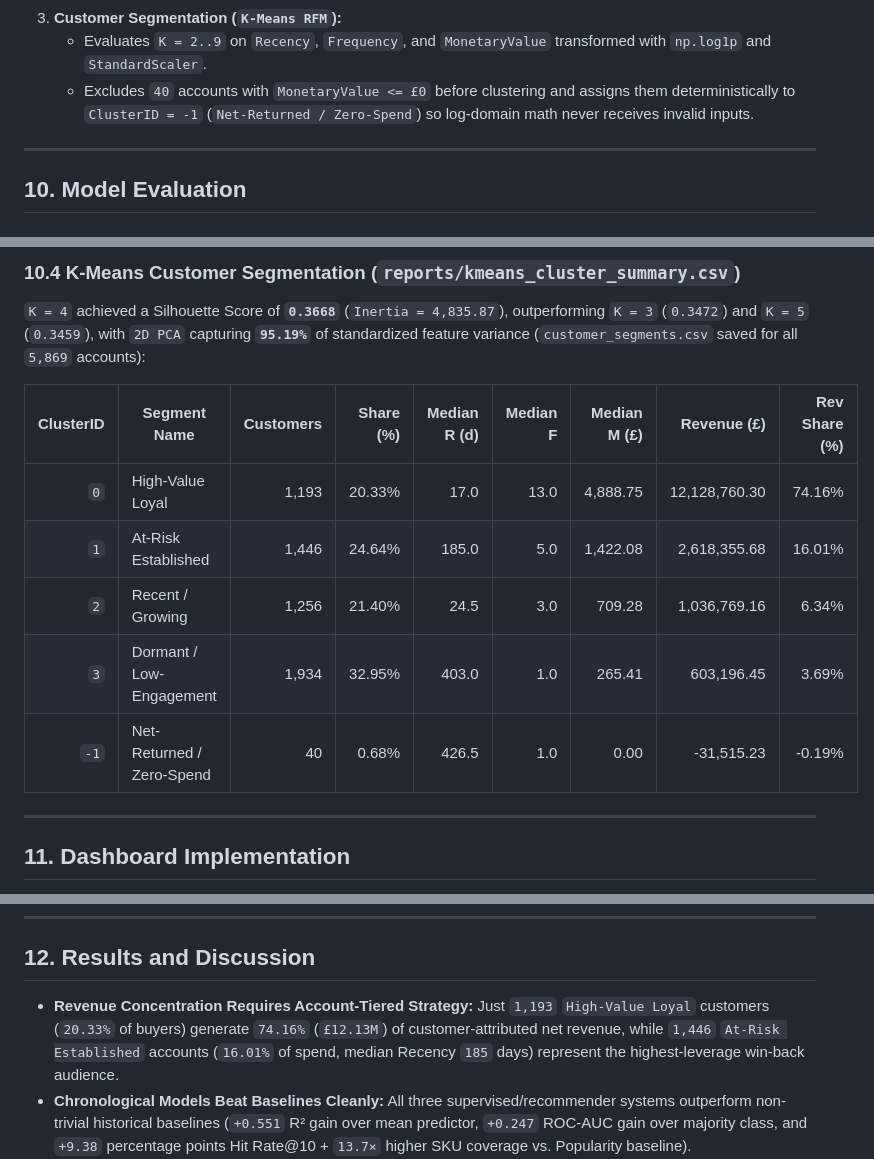
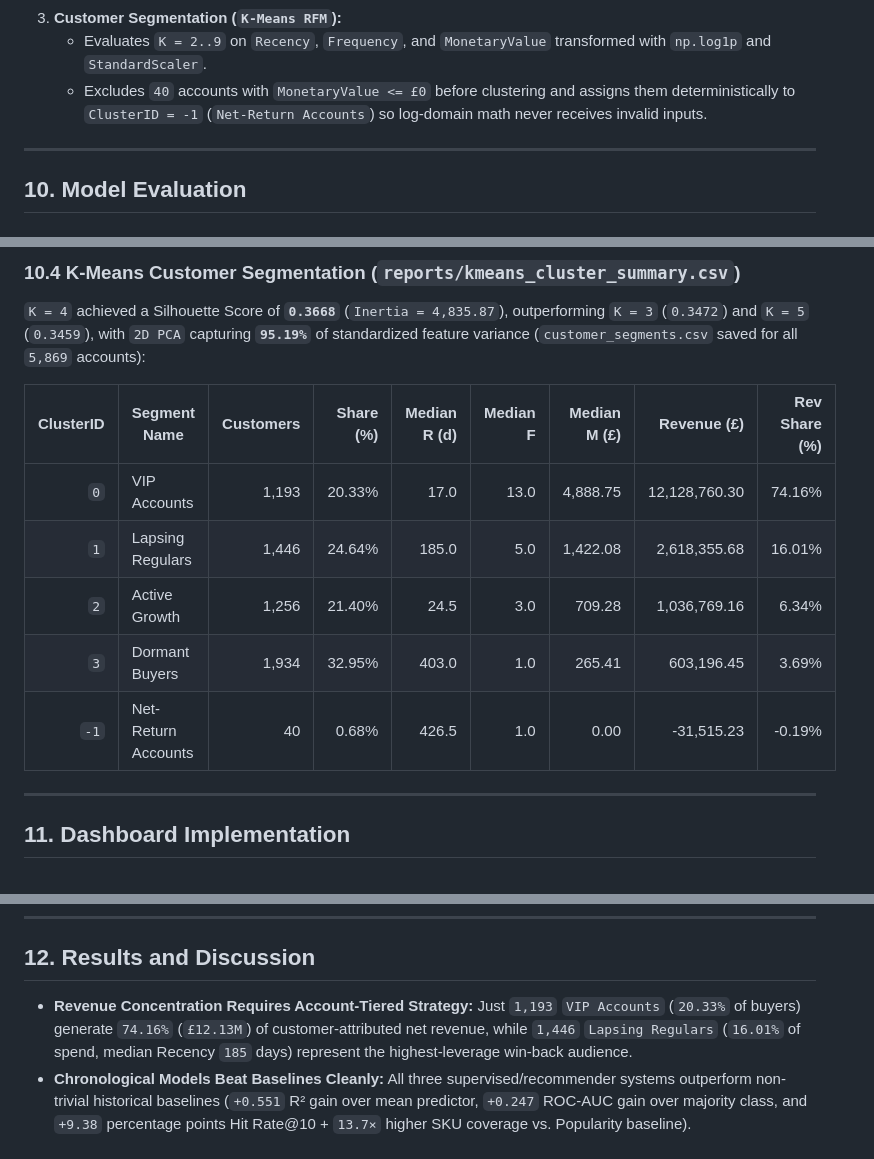
Before and after one commit to Pratim-karmakar/Ecommerce_Consumer_Behavior_Analysis, a Markdown page: reports/final_project_report.md, 3 parts joined by grey strips. Rendered like a GitHub page.

Commit message:
refactor: rename customer segments to Executive B2B Wholesale tiers

```diff
--- a/reports/final_project_report.md
+++ b/reports/final_project_report.md
@@ -123,7 +123,7 @@ All supervised and recommender models enforce chronological train/test temporal
    - Fits Cosine `NearestNeighbors(metric="cosine", algorithm="brute", n_neighbors=25)` over item vectors; evaluated chronologically on `Train (< 2011-09-11)` vs. `Holdout (>= 2011-09-11)` (`n = 2,196` new-item customers / `2,272` repeat-included). Falls back cleanly to global bestselling rank on cold-start customers.
 3. **Customer Segmentation (`K-Means RFM`):**
    - Evaluates `K = 2..9` on `Recency`, `Frequency`, and `MonetaryValue` transformed with `np.log1p` and `StandardScaler`.
-   - Excludes `40` accounts with `MonetaryValue <= £0` before clustering and assigns them deterministically to `ClusterID = -1` (`Net-Returned / Zero-Spend`) so log-domain math never receives invalid inputs.
+   - Excludes `40` accounts with `MonetaryValue <= £0` before clustering and assigns them deterministically to `ClusterID = -1` (`Net-Return Accounts`) so log-domain math never receives invalid inputs.
 
 ---
 
@@ -166,11 +166,11 @@ All supervised and recommender models enforce chronological train/test temporal
 
 | ClusterID | Segment Name | Customers | Share (%) | Median R (d) | Median F | Median M (£) | Revenue (£) | Rev Share (%) |
 |---:|---|---:|---:|---:|---:|---:|---:|---:|
-| `0` | High-Value Loyal | 1,193 | 20.33% | 17.0 | 13.0 | 4,888.75 | 12,128,760.30 | 74.16% |
-| `1` | At-Risk Established | 1,446 | 24.64% | 185.0 | 5.0 | 1,422.08 | 2,618,355.68 | 16.01% |
-| `2` | Recent / Growing | 1,256 | 21.40% | 24.5 | 3.0 | 709.28 | 1,036,769.16 | 6.34% |
-| `3` | Dormant / Low-Engagement | 1,934 | 32.95% | 403.0 | 1.0 | 265.41 | 603,196.45 | 3.69% |
-| `-1` | Net-Returned / Zero-Spend | 40 | 0.68% | 426.5 | 1.0 | 0.00 | -31,515.23 | -0.19% |
+| `0` | VIP Accounts | 1,193 | 20.33% | 17.0 | 13.0 | 4,888.75 | 12,128,760.30 | 74.16% |
+| `1` | Lapsing Regulars | 1,446 | 24.64% | 185.0 | 5.0 | 1,422.08 | 2,618,355.68 | 16.01% |
+| `2` | Active Growth | 1,256 | 21.40% | 24.5 | 3.0 | 709.28 | 1,036,769.16 | 6.34% |
+| `3` | Dormant Buyers | 1,934 | 32.95% | 403.0 | 1.0 | 265.41 | 603,196.45 | 3.69% |
+| `-1` | Net-Return Accounts | 40 | 0.68% | 426.5 | 1.0 | 0.00 | -31,515.23 | -0.19% |
 
 ---
 
@@ -185,7 +185,7 @@ Built cleanly in `app/` without duplicating notebook logic:
 
 ## 12. Results and Discussion
 
-- **Revenue Concentration Requires Account-Tiered Strategy:** Just `1,193` `High-Value Loyal` customers (`20.33%` of buyers) generate `74.16%` (`£12.13M`) of customer-attributed net revenue, while `1,446` `At-Risk Established` accounts (`16.01%` of spend, median Recency `185` days) represent the highest-leverage win-back audience.
+- **Revenue Concentration Requires Account-Tiered Strategy:** Just `1,193` `VIP Accounts` (`20.33%` of buyers) generate `74.16%` (`£12.13M`) of customer-attributed net revenue, while `1,446` `Lapsing Regulars` (`16.01%` of spend, median Recency `185` days) represent the highest-leverage win-back audience.
 - **Chronological Models Beat Baselines Cleanly:** All three supervised/recommender systems outperform non-trivial historical baselines (`+0.551` R² gain over mean predictor, `+0.247` ROC-AUC gain over majority class, and `+9.38` percentage points Hit Rate@10 + `13.7×` higher SKU coverage vs. Popularity baseline).
 - **Unified Inference API Readiness:** Every model reloads cleanly from disk through `src/models/inference.py` and gracefully handles invalid types, missing model files (`ModelLoadError`), unseen users (popularity fallback), unknown SKUs (`UnknownProductError`), missing numeric features (saved `SimpleImputer`), and negative RFM values (`ClusterID = -1`).
 
```
Also changed, not shown: README.md (+5 -5 lines), reports/model_evaluation_summary.md (+5 -5 lines), visualizations/08_kmeans_clusters_profile.png, visualizations/08_kmeans_pca_2d.png, 12 other files.
